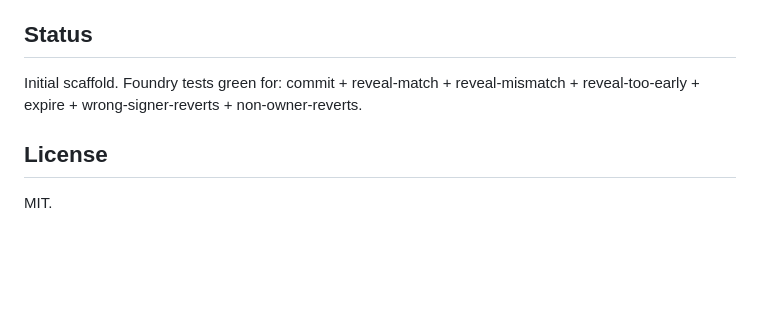
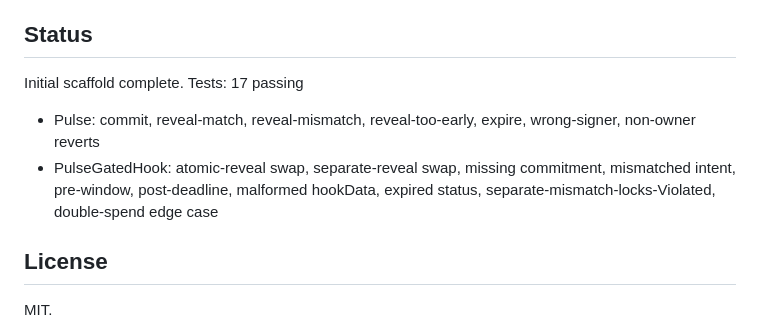
Before and after one commit to ss251/ethglobal-openagents, a Markdown page: README.md, the part around one of its changes. GitHub-like rendering; blank space fills up the shorter version.

```diff
--- a/README.md
+++ b/README.md
@@ -90,7 +128,13 @@ packages/
 
 ## Status
 
-Initial scaffold. Foundry tests green for: commit + reveal-match + reveal-mismatch + reveal-too-early + expire + wrong-signer-reverts + non-owner-reverts.
+Initial scaffold complete. Tests: 17 passing
+- Pulse: commit, reveal-match, reveal-mismatch, reveal-too-early, expire,
+  wrong-signer, non-owner reverts
+- PulseGatedHook: atomic-reveal swap, separate-reveal swap, missing
+  commitment, mismatched intent, pre-window, post-deadline, malformed
+  hookData, expired status, separate-mismatch-locks-Violated, double-spend
+  edge case
 
 ## License
 
```
Also changed, not shown: other parts of README.md (+75 -37 lines), SPEC.md (+44 -11 lines).
